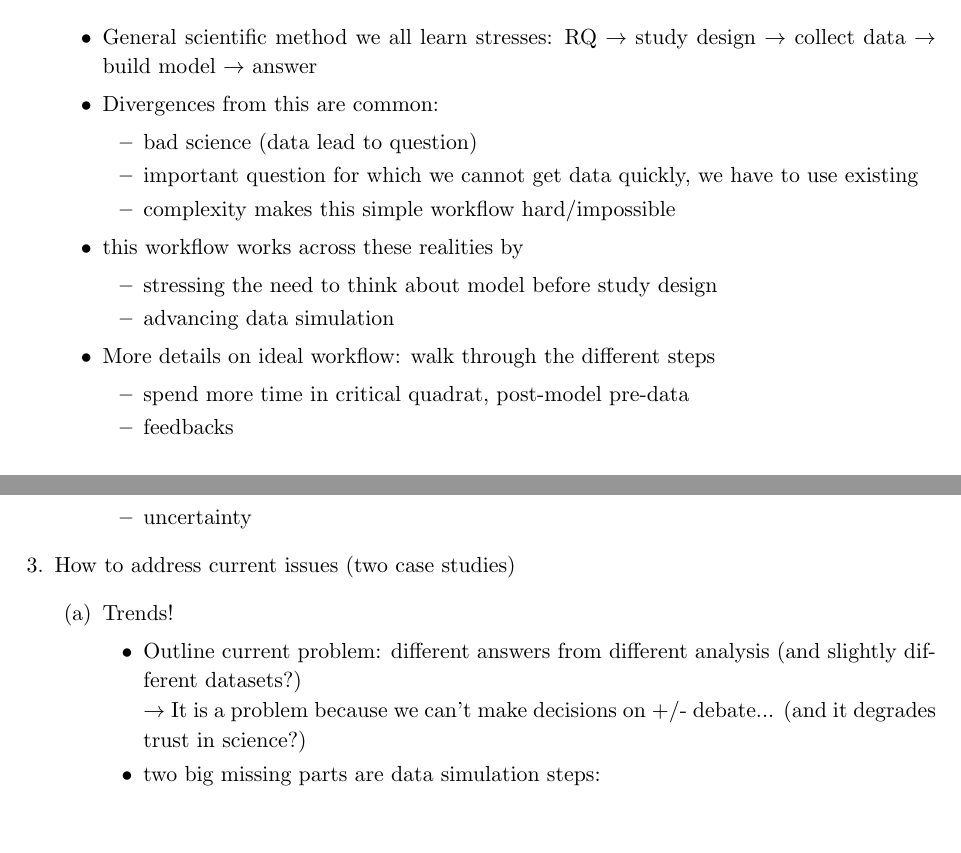
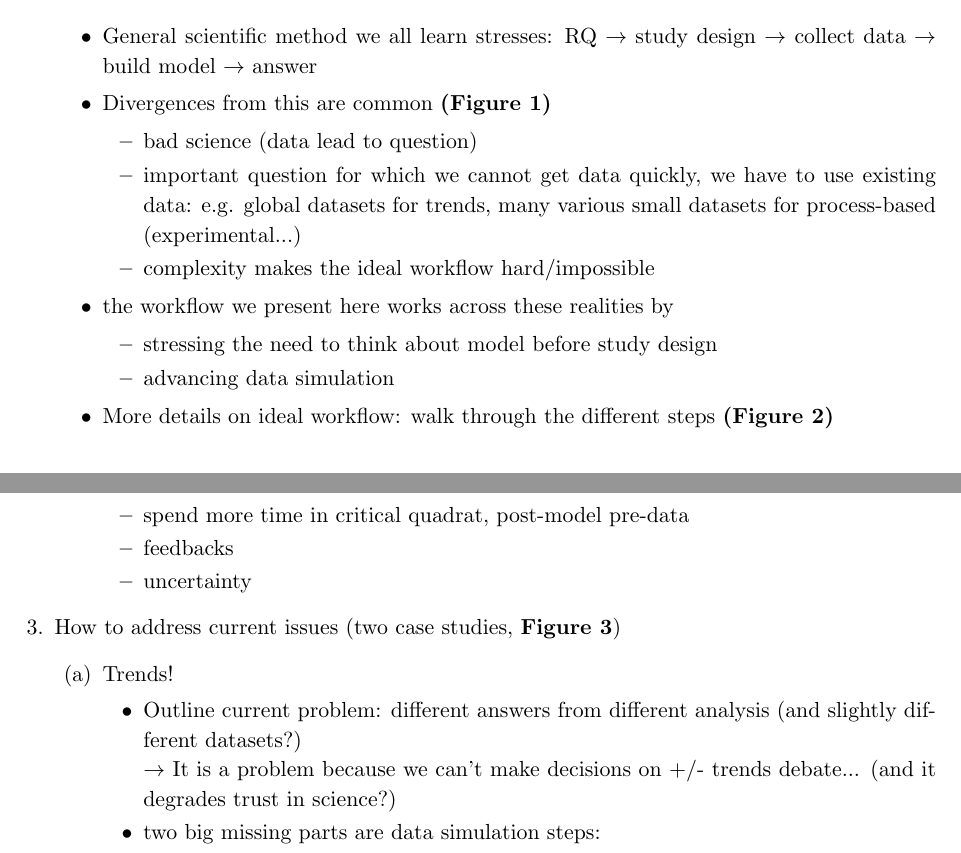
Before and after one commit to lizzieinvancouver/forecastflows, a LaTeX document (forecastflows_outline.tex): two parts of pages 1 and 2 of 3, joined at a grey line, cut so that both start at the same text, the shorter picture padded with empty space. Compiled offline with pdfLaTeX.

Commit message:
add figures in the outline

```diff
--- a/forecastflows_outline.tex
+++ b/forecastflows_outline.tex
@@ -35,31 +35,31 @@ $\rightarrow$ Example of stuff to predict: populations, policy-relevant question
 \item Overview
 \begin{itemize}
 \item General scientific method we all learn stresses: RQ $\rightarrow$ study design $\rightarrow$ collect data $\rightarrow$ build model $\rightarrow$ answer
-\item Divergences from this are common:
+\item Divergences from this are common \textbf{(Figure 1)}
 \begin{itemize}
 \item bad science (data lead to question)
-\item important question for which we cannot get data quickly, we have to use existing
-\item complexity makes this simple workflow hard/impossible
+\item important question for which we cannot get data quickly, we have to use existing data: e.g. global datasets for trends, many various small datasets for process-based (experimental...)
+\item complexity makes the ideal workflow hard/impossible
 \end{itemize}
-\item this workflow works across these realities by
+\item the workflow we present here works across these realities by
 \begin{itemize}
 \item stressing the need to think about model before study design
 \item advancing data simulation
 % \item (outcome: spending more time in current rare quadrats will improve forecasts!)
 \end{itemize}
-\item More details on ideal workflow:  walk through the different steps
+\item More details on ideal workflow:  walk through the different steps \textbf{(Figure 2)}
 \begin{itemize}
 \item spend more time in critical quadrat, post-model pre-data
 \item feedbacks
 \item uncertainty
 \end{itemize}
 \end{itemize}
-\item How to address current issues (two case studies)
+\item How to address current issues (two case studies, \textbf{Figure 3})
 \begin{enumerate}
 \item Trends!
 \begin{itemize}
 \item Outline current problem: different answers from different analysis (and slightly different datasets?)\\
-$\rightarrow$ It is a problem because we can't make decisions on +/- debate... (and it degrades trust in science?)
+$\rightarrow$ It is a problem because we can't make decisions on +/- trends debate... (and it degrades trust in science?)
 \item two big missing parts are data simulation steps:
 \begin{itemize}
 \item retrodictive check: would highlight missing pieces (speed up current process, because without this step each slightly different model is a paper... whereas each big iteration of the workflow---including multiple feedbacks---should be a paper)
```
Also changed, not shown: forecastflows_outline.pdf.
